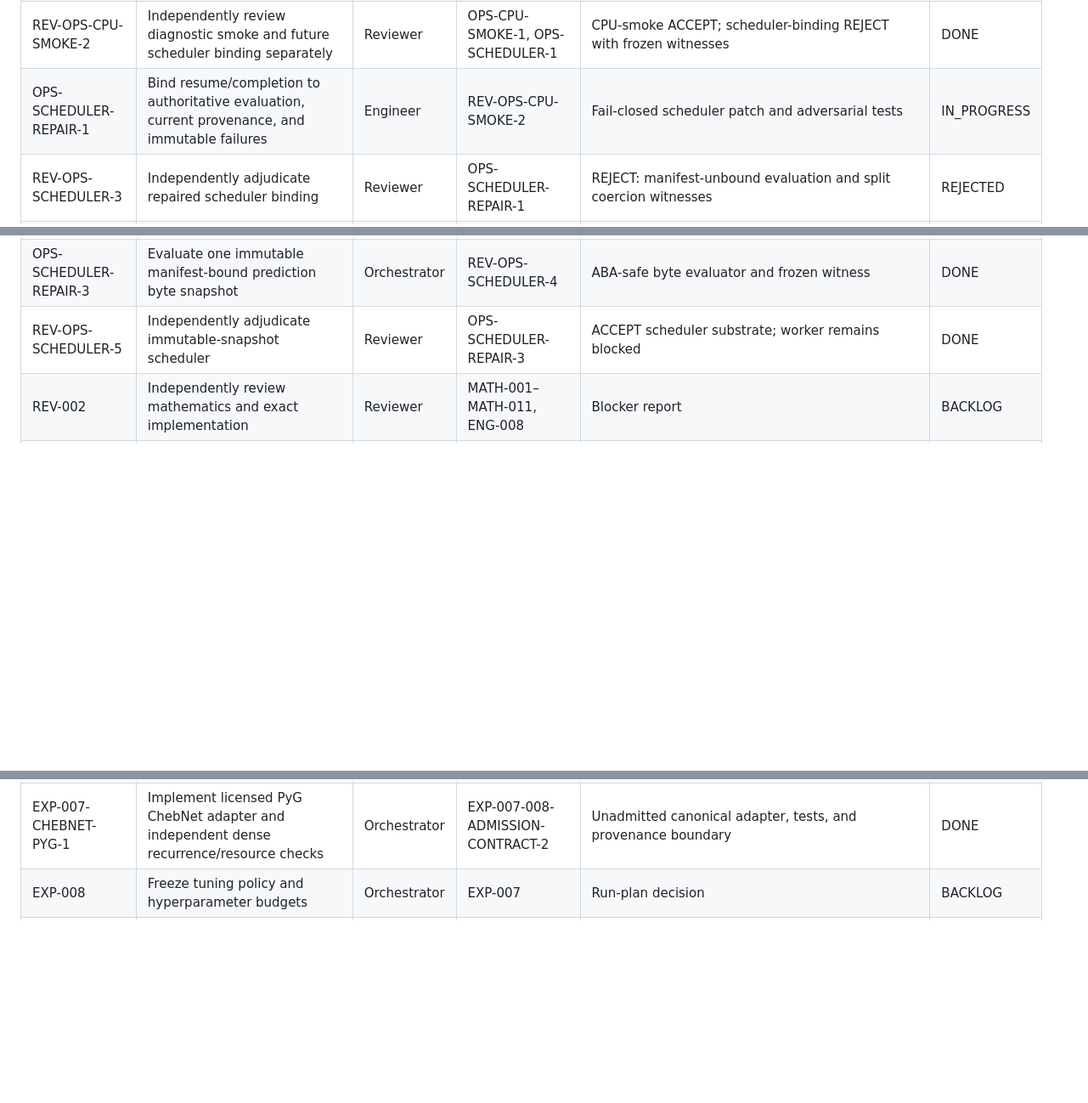
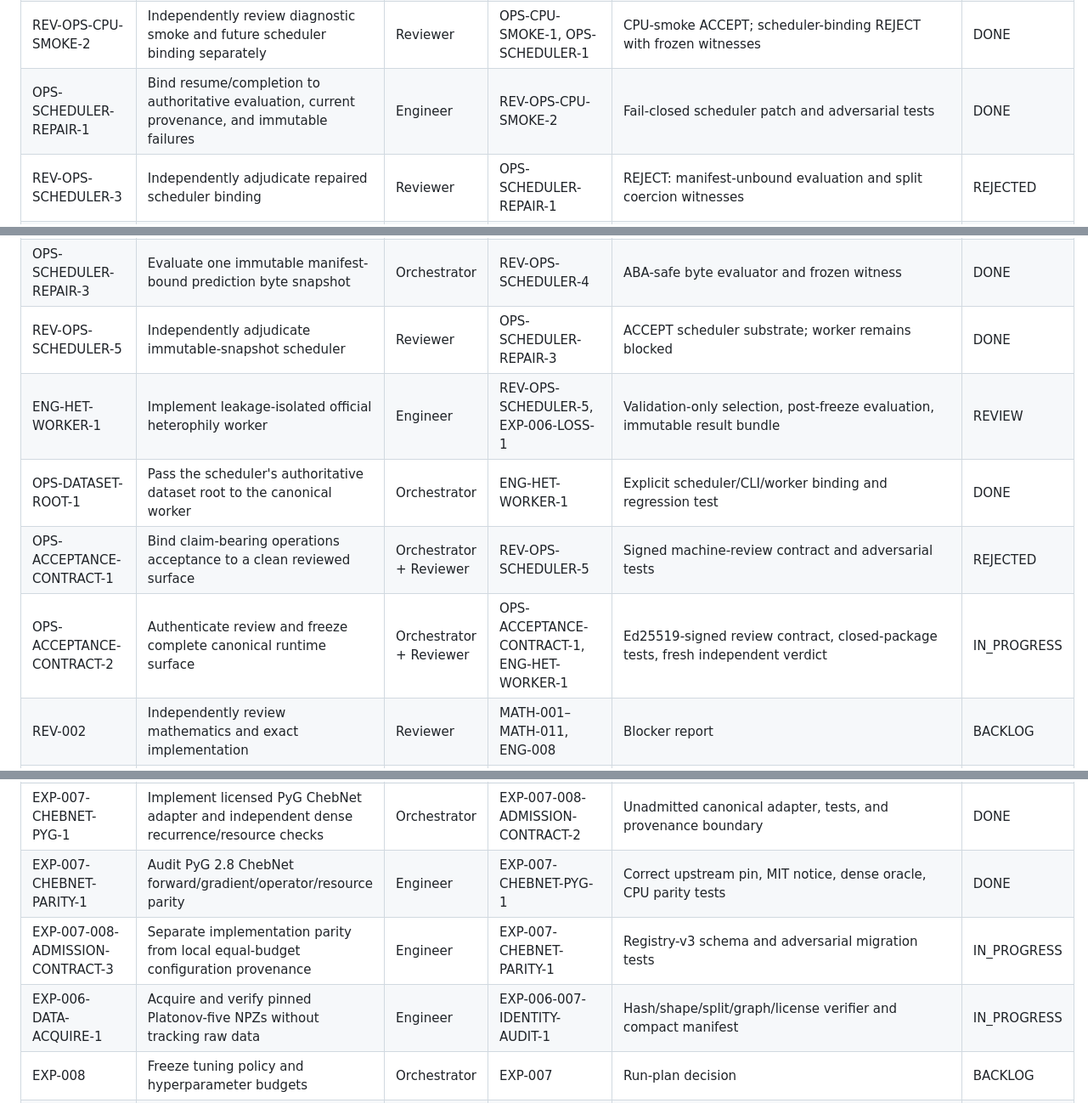
Before and after one commit to lorenzosimone25/GBDN, a Markdown page: sub_plans/09_EXECUTION_BOARD.md, 3 parts joined by grey strips. Shown at 85% size. GitHub-like rendering; blank space fills up the shorter version.

Commit message:
research(ops): update execution gate status

```diff
--- a/sub_plans/09_EXECUTION_BOARD.md
+++ b/sub_plans/09_EXECUTION_BOARD.md
@@ -71,12 +71,16 @@ The orchestrator maintains this file. Agents may propose status changes in hando
 | OPS-RUN-PLAN-1 | Validate immutable full-grid plan and read-only resume inventory | Engineer | EXP-007-008-ADMISSION-CONTRACT-1, OPS-RUNID-1 | Exact job-product/config/source/env validation; no launcher | DONE |
 | OPS-SCHEDULER-1 | Implement guarded sequential subprocess/failure state machine | Engineer | OPS-RUN-PLAN-1, OPS-GATE-ACCEPTANCE-1 | Refusal/resume/failure-isolation tests; canonical training worker intentionally absent | DONE |
 | REV-OPS-CPU-SMOKE-2 | Independently review diagnostic smoke and future scheduler binding separately | Reviewer | OPS-CPU-SMOKE-1, OPS-SCHEDULER-1 | CPU-smoke ACCEPT; scheduler-binding REJECT with frozen witnesses | DONE |
-| OPS-SCHEDULER-REPAIR-1 | Bind resume/completion to authoritative evaluation, current provenance, and immutable failures | Engineer | REV-OPS-CPU-SMOKE-2 | Fail-closed scheduler patch and adversarial tests | IN_PROGRESS |
+| OPS-SCHEDULER-REPAIR-1 | Bind resume/completion to authoritative evaluation, current provenance, and immutable failures | Engineer | REV-OPS-CPU-SMOKE-2 | Fail-closed scheduler patch and adversarial tests | DONE |
 | REV-OPS-SCHEDULER-3 | Independently adjudicate repaired scheduler binding | Reviewer | OPS-SCHEDULER-REPAIR-1 | REJECT: manifest-unbound evaluation and split coercion witnesses | REJECTED |
 | OPS-SCHEDULER-REPAIR-2 | Recheck prediction manifest across evaluation and require exact split scalar types | Orchestrator | REV-OPS-SCHEDULER-3 | Frozen-witness patch and focused tests | DONE |
 | REV-OPS-SCHEDULER-4 | Independently adjudicate narrow manifest/type repair | Reviewer | OPS-SCHEDULER-REPAIR-2 | REJECT: path-hash ABA race | REJECTED |
 | OPS-SCHEDULER-REPAIR-3 | Evaluate one immutable manifest-bound prediction byte snapshot | Orchestrator | REV-OPS-SCHEDULER-4 | ABA-safe byte evaluator and frozen witness | DONE |
 | REV-OPS-SCHEDULER-5 | Independently adjudicate immutable-snapshot scheduler | Reviewer | OPS-SCHEDULER-REPAIR-3 | ACCEPT scheduler substrate; worker remains blocked | DONE |
+| ENG-HET-WORKER-1 | Implement leakage-isolated official heterophily worker | Engineer | REV-OPS-SCHEDULER-5, EXP-006-LOSS-1 | Validation-only selection, post-freeze evaluation, immutable result bundle | REVIEW |
+| OPS-DATASET-ROOT-1 | Pass the scheduler's authoritative dataset root to the canonical worker | Orchestrator | ENG-HET-WORKER-1 | Explicit scheduler/CLI/worker binding and regression test | DONE |
+| OPS-ACCEPTANCE-CONTRACT-1 | Bind claim-bearing operations acceptance to a clean reviewed surface | Orchestrator + Reviewer | REV-OPS-SCHEDULER-5 | Signed machine-review contract and adversarial tests | REJECTED |
+| OPS-ACCEPTANCE-CONTRACT-2 | Authenticate review and freeze complete canonical runtime surface | Orchestrator + Reviewer | OPS-ACCEPTANCE-CONTRACT-1, ENG-HET-WORKER-1 | Ed25519-signed review contract, closed-package tests, fresh independent verdict | IN_PROGRESS |
 | REV-002 | Independently review mathematics and exact implementation | Reviewer | MATH-001–MATH-011, ENG-008 | Blocker report | BACKLOG |
 | OPS-001 | Implement submission CLI and run identity | Engineer | ENG-008 | `run_submission.py` | BACKLOG |
 | OPS-002 | Implement artifact schema and verifier | Engineer | OPS-001 | Artifact and verification tests | BACKLOG |
@@ -99,6 +103,9 @@ The orchestrator maintains this file. Agents may propose status changes in hando
 | EXP-006-007-IDENTITY-AUDIT-1 | Pin official NPZ byte identity and audit comparator root licenses | Orchestrator | EXP-006-PREFLIGHT | Five size/blob/SHA records; four pinned spectral baselines remain BLOCKED | DONE |
 | EXP-007 | Verify primary heterophily baselines | Engineer | EXP-006 | `VERIFIED` registry entries | BACKLOG |
 | EXP-007-CHEBNET-PYG-1 | Implement licensed PyG ChebNet adapter and independent dense recurrence/resource checks | Orchestrator | EXP-007-008-ADMISSION-CONTRACT-2 | Unadmitted canonical adapter, tests, and provenance boundary | DONE |
+| EXP-007-CHEBNET-PARITY-1 | Audit PyG 2.8 ChebNet forward/gradient/operator/resource parity | Engineer | EXP-007-CHEBNET-PYG-1 | Correct upstream pin, MIT notice, dense oracle, CPU parity tests | DONE |
+| EXP-007-008-ADMISSION-CONTRACT-3 | Separate implementation parity from local equal-budget configuration provenance | Engineer | EXP-007-CHEBNET-PARITY-1 | Registry-v3 schema and adversarial migration tests | IN_PROGRESS |
+| EXP-006-DATA-ACQUIRE-1 | Acquire and verify pinned Platonov-five NPZs without tracking raw data | Engineer | EXP-006-007-IDENTITY-AUDIT-1 | Hash/shape/split/graph/license verifier and compact manifest | IN_PROGRESS |
 | EXP-008 | Freeze tuning policy and hyperparameter budgets | Orchestrator | EXP-007 | Run-plan decision | BACKLOG |
 | EXP-009 | Run heterophily tuning | Engineer | EXP-008, OPS-004 | Frozen configs | BACKLOG |
 | EXP-010 | Run all-split, multi-seed heterophily confirmation | Engineer | EXP-009 | Primary artifacts | BACKLOG |
```
